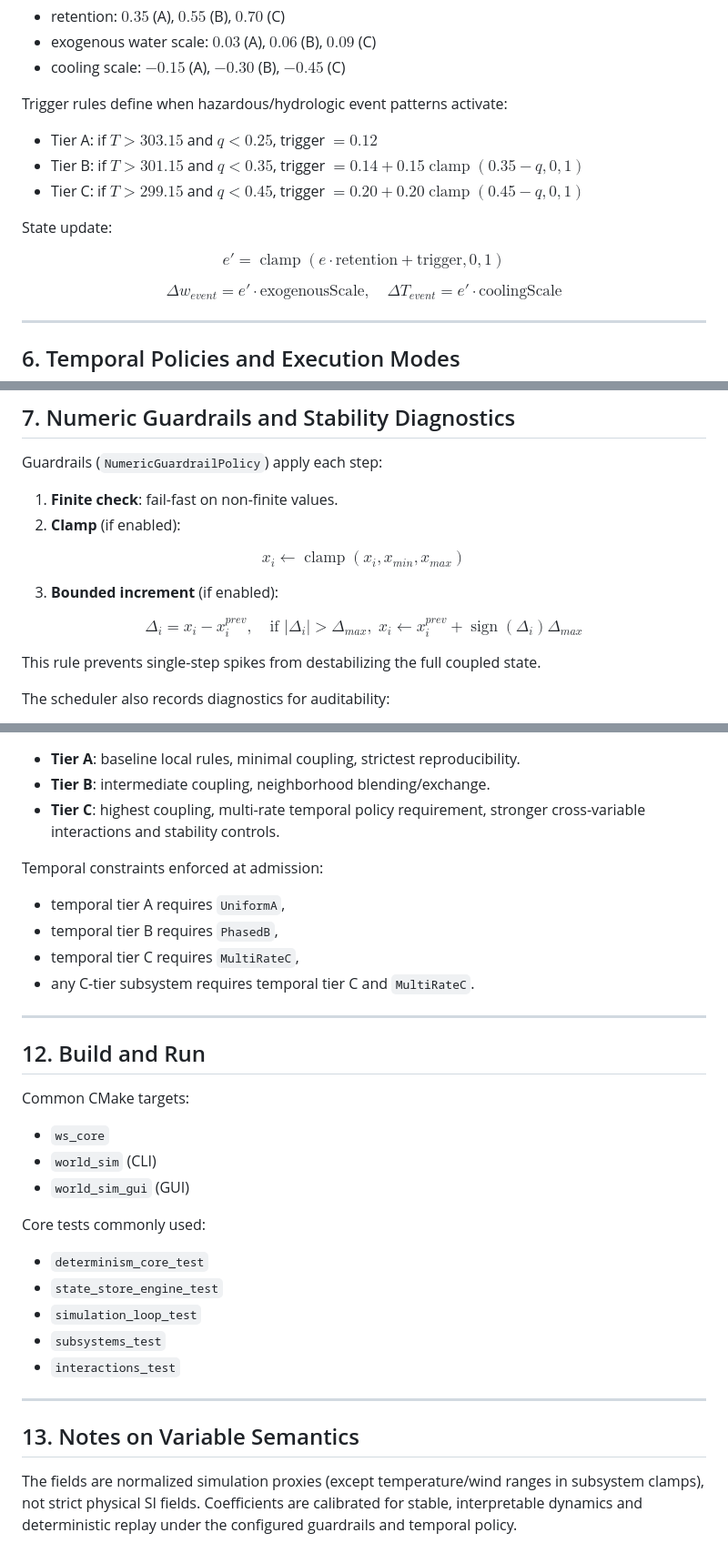
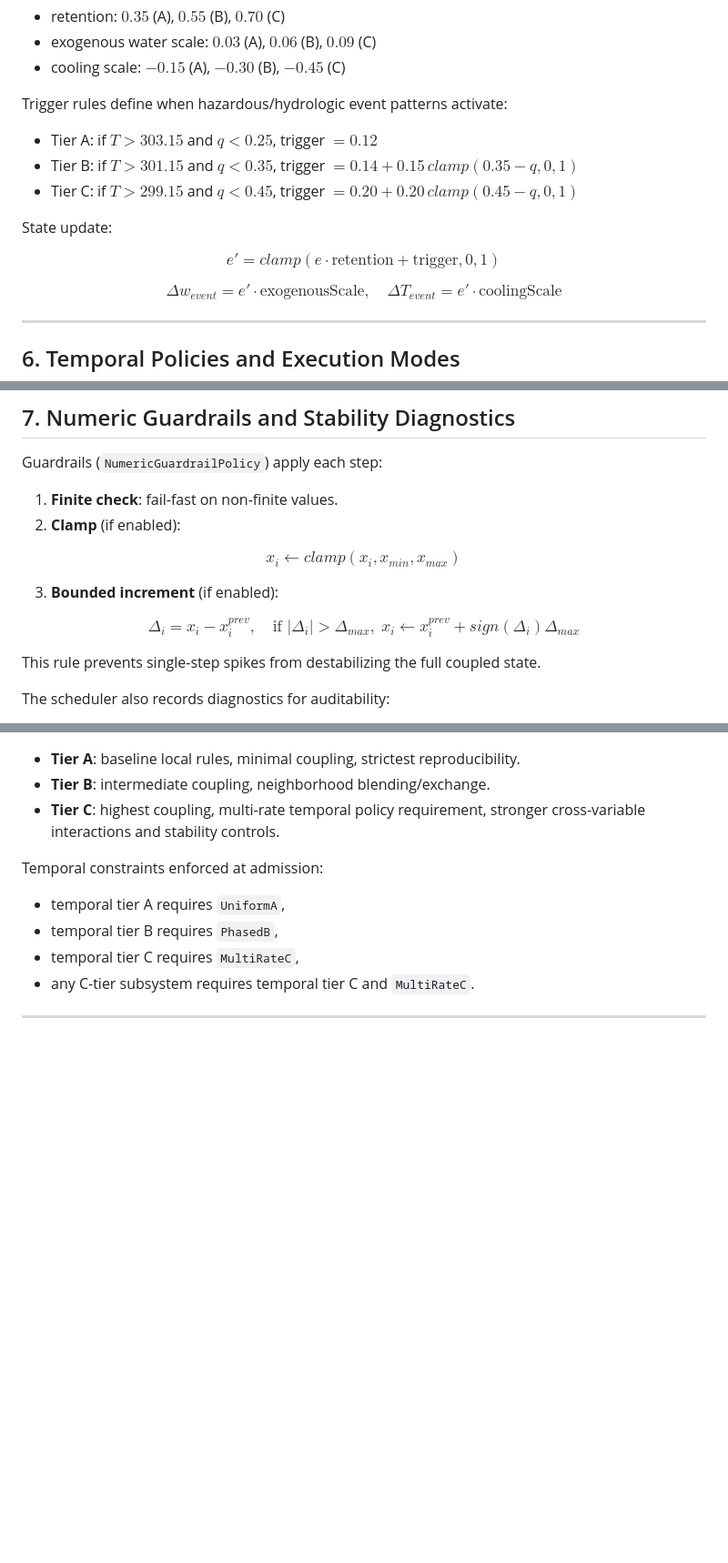
Before and after one commit to Wartets/World-Simulator, a Markdown page: README.md, 3 parts joined by grey strips. Shown at 91% size. GitHub-like rendering; blank space fills up the shorter version.

```diff
--- a/README.md
+++ b/README.md
@@ -512,13 +510,13 @@ Tier-dependent constants control persistence and forcing strength:
 Trigger rules define when hazardous/hydrologic event patterns activate:
 
 - Tier A: if $T>303.15$ and $q<0.25$, trigger $=0.12$
-- Tier B: if $T>301.15$ and $q<0.35$, trigger $=0.14+0.15\operatorname{clamp}(0.35-q,0,1)$
-- Tier C: if $T>299.15$ and $q<0.45$, trigger $=0.20+0.20\operatorname{clamp}(0.45-q,0,1)$
+- Tier B: if $T>301.15$ and $q<0.35$, trigger $=0.14+0.15\,clamp(0.35-q,0,1)$
+- Tier C: if $T>299.15$ and $q<0.45$, trigger $=0.20+0.20\,clamp(0.45-q,0,1)$
 
 State update:
 
 $$
-e' = \operatorname{clamp}(e\cdot\text{retention}+\text{trigger},0,1)
+e' = clamp(e\cdot\text{retention}+\text{trigger},0,1)
 $$
 
 $$
@@ -615,14 +613,14 @@ Guardrails (`NumericGuardrailPolicy`) apply each step:
 2. **Clamp** (if enabled):
 
 $$
-x_i\leftarrow \operatorname{clamp}(x_i, x_{min}, x_{max})
+x_i\leftarrow clamp(x_i, x_{min}, x_{max})
 $$
 
 3. **Bounded increment** (if enabled):
 
 $$
 \Delta_i=x_i-x_i^{prev},\quad
-\text{if }|\Delta_i|>\Delta_{max},\; x_i\leftarrow x_i^{prev}+\operatorname{sign}(\Delta_i)\Delta_{max}
+\text{if }|\Delta_i|>\Delta_{max},\; x_i\leftarrow x_i^{prev}+sign(\Delta_i)\Delta_{max}
 $$
 
 This rule prevents single-step spikes from destabilizing the full coupled state.
@@ -791,25 +789,3 @@ Temporal constraints enforced at admission:
 - any C-tier subsystem requires temporal tier C and `MultiRateC`.
 
 ---
-
-## 12. Build and Run
-
-Common CMake targets:
-
-- `ws_core`
-- `world_sim` (CLI)
-- `world_sim_gui` (GUI)
-
-Core tests commonly used:
-
-- `determinism_core_test`
-- `state_store_engine_test`
-- `simulation_loop_test`
-- `subsystems_test`
-- `interactions_test`
-
----
-
-## 13. Notes on Variable Semantics
-
-The fields are normalized simulation proxies (except temperature/wind ranges in subsystem clamps), not strict physical SI fields. Coefficients are calibrated for stable, interpretable dynamics and deterministic replay under the configured guardrails and temporal policy.
```
Also changed, not shown: other parts of README.md (+23 -25 lines).
